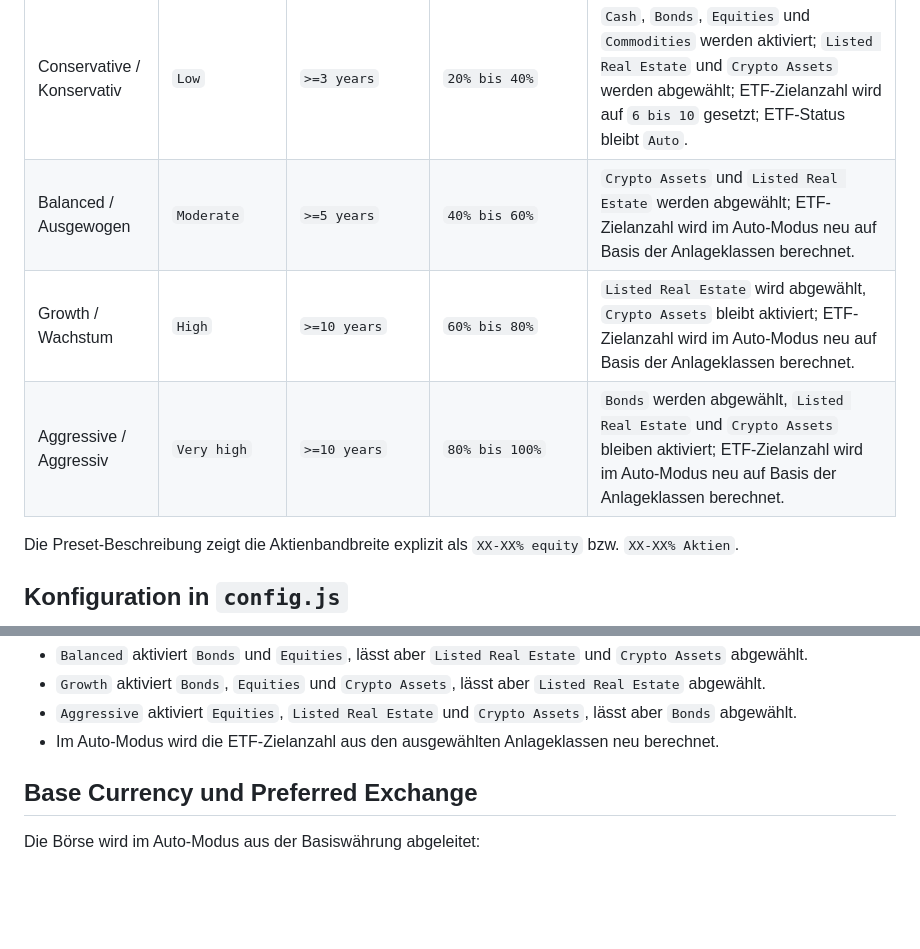
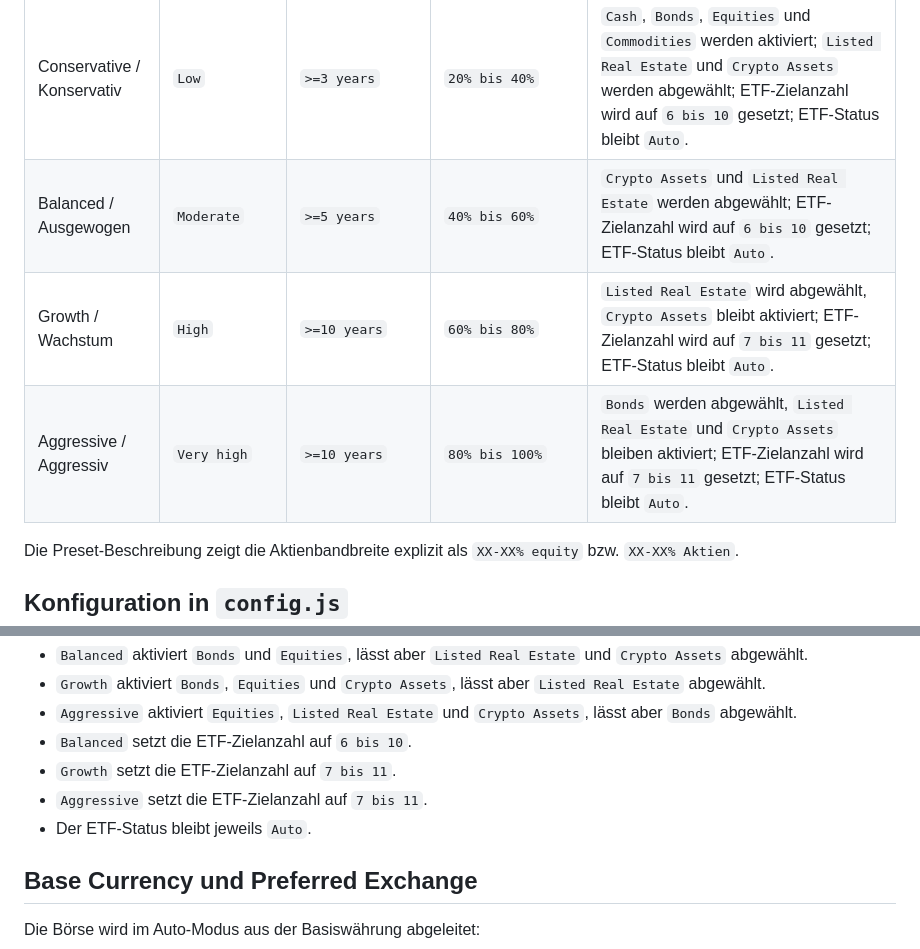
Before and after one commit to volkmarritter/allocation-prompt-engine, a Markdown page: LOGIC.md, 2 parts joined by grey strips. Drawn GitHub-style; blank space fills up the shorter version.

```diff
--- a/LOGIC.md
+++ b/LOGIC.md
@@ -25,9 +25,9 @@ Diese Werte werden in `config.js` gepflegt, damit sie ohne Eingriff in die App-L
 | Preset | Risikoappetit | Anlagehorizont | Aktienbandbreite | Besondere Logik |
 | --- | --- | --- | --- | --- |
 | Conservative / Konservativ | `Low` | `>=3 years` | `20% bis 40%` | `Cash`, `Bonds`, `Equities` und `Commodities` werden aktiviert; `Listed Real Estate` und `Crypto Assets` werden abgewählt; ETF-Zielanzahl wird auf `6 bis 10` gesetzt; ETF-Status bleibt `Auto`. |
-| Balanced / Ausgewogen | `Moderate` | `>=5 years` | `40% bis 60%` | `Crypto Assets` und `Listed Real Estate` werden abgewählt; ETF-Zielanzahl wird im Auto-Modus neu auf Basis der Anlageklassen berechnet. |
-| Growth / Wachstum | `High` | `>=10 years` | `60% bis 80%` | `Listed Real Estate` wird abgewählt, `Crypto Assets` bleibt aktiviert; ETF-Zielanzahl wird im Auto-Modus neu auf Basis der Anlageklassen berechnet. |
-| Aggressive / Aggressiv | `Very high` | `>=10 years` | `80% bis 100%` | `Bonds` werden abgewählt, `Listed Real Estate` und `Crypto Assets` bleiben aktiviert; ETF-Zielanzahl wird im Auto-Modus neu auf Basis der Anlageklassen berechnet. |
+| Balanced / Ausgewogen | `Moderate` | `>=5 years` | `40% bis 60%` | `Crypto Assets` und `Listed Real Estate` werden abgewählt; ETF-Zielanzahl wird auf `6 bis 10` gesetzt; ETF-Status bleibt `Auto`. |
+| Growth / Wachstum | `High` | `>=10 years` | `60% bis 80%` | `Listed Real Estate` wird abgewählt, `Crypto Assets` bleibt aktiviert; ETF-Zielanzahl wird auf `7 bis 11` gesetzt; ETF-Status bleibt `Auto`. |
+| Aggressive / Aggressiv | `Very high` | `>=10 years` | `80% bis 100%` | `Bonds` werden abgewählt, `Listed Real Estate` und `Crypto Assets` bleiben aktiviert; ETF-Zielanzahl wird auf `7 bis 11` gesetzt; ETF-Status bleibt `Auto`. |
 
 Die Preset-Beschreibung zeigt die Aktienbandbreite explizit als `XX-XX% equity` bzw. `XX-XX% Aktien`.
 
@@ -105,7 +105,10 @@ Wenn danach `Balanced`, `Growth` oder `Aggressive` gewählt wird:
 - `Balanced` aktiviert `Bonds` und `Equities`, lässt aber `Listed Real Estate` und `Crypto Assets` abgewählt.
 - `Growth` aktiviert `Bonds`, `Equities` und `Crypto Assets`, lässt aber `Listed Real Estate` abgewählt.
 - `Aggressive` aktiviert `Equities`, `Listed Real Estate` und `Crypto Assets`, lässt aber `Bonds` abgewählt.
-- Im Auto-Modus wird die ETF-Zielanzahl aus den ausgewählten Anlageklassen neu berechnet.
+- `Balanced` setzt die ETF-Zielanzahl auf `6 bis 10`.
+- `Growth` setzt die ETF-Zielanzahl auf `7 bis 11`.
+- `Aggressive` setzt die ETF-Zielanzahl auf `7 bis 11`.
+- Der ETF-Status bleibt jeweils `Auto`.
 
 ## Base Currency und Preferred Exchange
 
```
Also changed, not shown: LOGIC_EN.md (+7 -4 lines).
